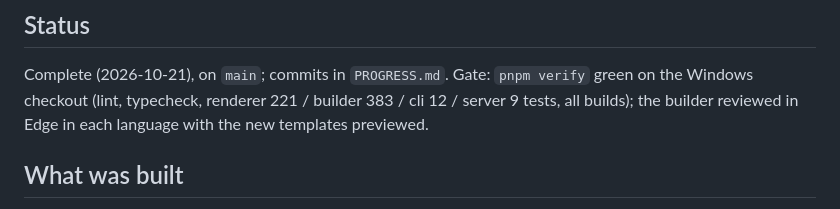
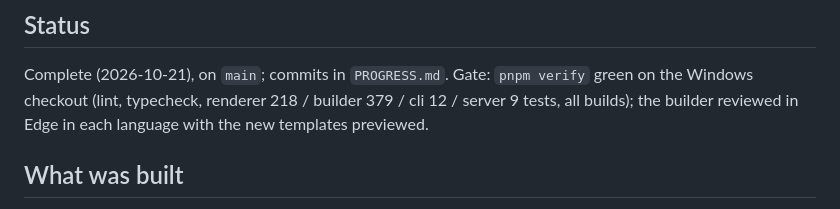
Before and after one commit to albahadly/formsgen-v2, a Markdown page: docs/handoff/phase-44-templates-languages.md, the part around the change. Rendered like a GitHub page.

```diff
--- a/docs/handoff/phase-44-templates-languages.md
+++ b/docs/handoff/phase-44-templates-languages.md
@@ -4,7 +4,7 @@
 
 Complete (2026-10-21), on `main`; commits in `PROGRESS.md`. Gate:
 `pnpm verify` green on the Windows checkout (lint, typecheck, renderer
-221 / builder 383 / cli 12 / server 9 tests, all builds); the builder
+218 / builder 379 / cli 12 / server 9 tests, all builds); the builder
 reviewed in Edge in each language with the new templates previewed.
 
 ## What was built
```
Also changed, not shown: docs/handoff/PROGRESS.md (+8 -4 lines).
